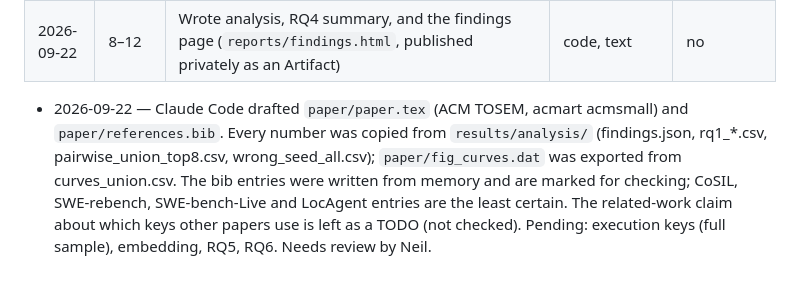
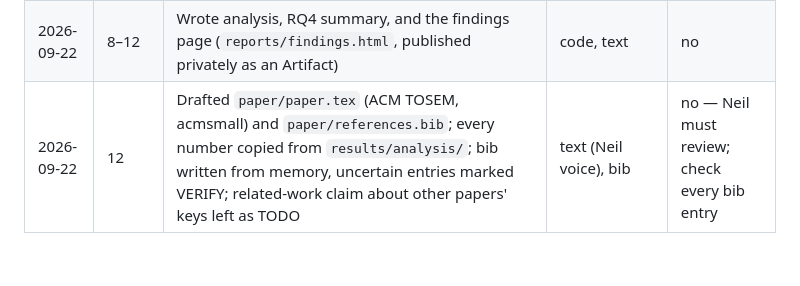
Before and after one commit to Neil-Lunavat/dep-graph, a Markdown page: AI_USE.md, the part around the change. GitHub-like rendering.

Commit message:
AI_USE: table row for paper draft
Co-Authored-By: Claude Opus 5 <noreply@anthropic.com>

```diff
--- a/AI_USE.md
+++ b/AI_USE.md
@@ -25,4 +25,4 @@ Neil writes the final ACM disclosure statement from this log.
 | 2026-09-22 | 3–9 | Built 1,872 import graphs; Table 1; static and execution answer keys; features, co-change, method driver, scoring, statistics; ran everything on a rented server (151.185.58.54) | code, data | no |
 | 2026-09-22 | 5 | Assigned domain labels to 113 repos from their GitHub descriptions (`data/domain_labels.csv`) | data (AI annotation) | no — spot-check advised |
 | 2026-09-22 | 8–12 | Wrote analysis, RQ4 summary, and the findings page (`reports/findings.html`, published privately as an Artifact) | code, text | no |
-- 2026-09-22 — Claude Code drafted `paper/paper.tex` (ACM TOSEM, acmart acmsmall) and `paper/references.bib`. Every number was copied from `results/analysis/` (findings.json, rq1_*.csv, pairwise_union_top8.csv, wrong_seed_all.csv); `paper/fig_curves.dat` was exported from curves_union.csv. The bib entries were written from memory and are marked for checking; CoSIL, SWE-rebench, SWE-bench-Live and LocAgent entries are the least certain. The related-work claim about which keys other papers use is left as a TODO (not checked). Pending: execution keys (full sample), embedding, RQ5, RQ6. Needs review by Neil.
+| 2026-09-22 | 12 | Drafted `paper/paper.tex` (ACM TOSEM, acmsmall) and `paper/references.bib`; every number copied from `results/analysis/`; bib written from memory, uncertain entries marked VERIFY; related-work claim about other papers' keys left as TODO | text (Neil voice), bib | no — Neil must review; check every bib entry |
```
